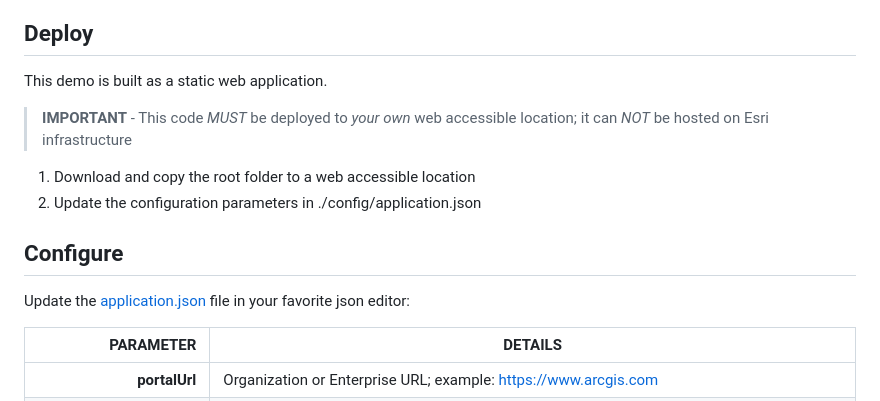
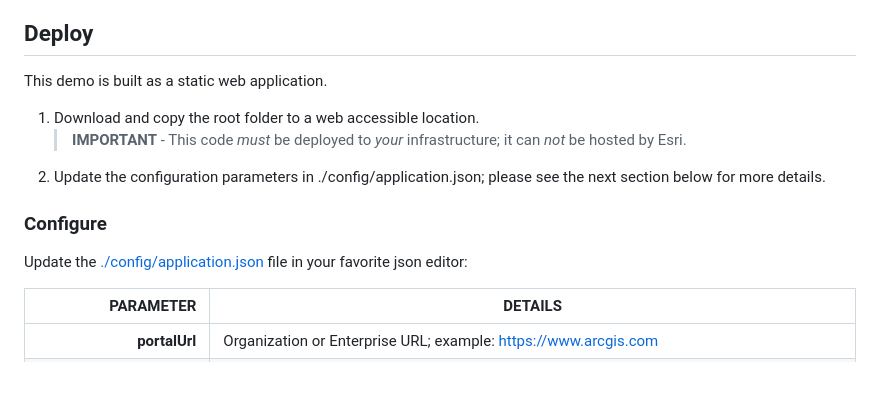
Before and after one commit to jgrayson-apl/OoklaSpeedtest, a Markdown page: README.md, the part around the change printed below. Rendered like a GitHub page; blank space fills up the shorter version.

Commit message:
- update to readme

```diff
--- a/README.md
+++ b/README.md
@@ -25,15 +25,16 @@ Collect information about connection speeds including location and user provided
 
 This demo is built as a static web application.
 
-> **IMPORTANT** - This code _MUST_ be deployed to _your own_ web accessible location; it can _NOT_ be hosted on Esri infrastructure
-
-1) Download and copy the root folder to a web accessible location
-2) Update the configuration parameters in ./config/application.json
 
 
-## Configure
+1) Download and copy the root folder to a web accessible location.
+   > **IMPORTANT** - This code _must_ be deployed to _your_ infrastructure; it can _not_ be hosted by Esri.
+2) Update the configuration parameters in ./config/application.json; please see the next section below for more details.
 
-Update the [application.json](https://github.com/jgrayson-apl/OoklaSpeedtest/blob/master/config/application.json) file in your favorite json editor:
+
+### Configure
+
+Update the [./config/application.json](https://github.com/jgrayson-apl/OoklaSpeedtest/blob/master/config/application.json) file in your favorite json editor:
 
 |                  PARAMETER | DETAILS                                                                                                                                                                                                                                                                                                     |
 |---------------------------:|-------------------------------------------------------------------------------------------------------------------------------------------------------------------------------------------------------------------------------------------------------------------------------------------------------------|
```
Also changed, not shown: other parts of README.md (+2 -2 lines).
